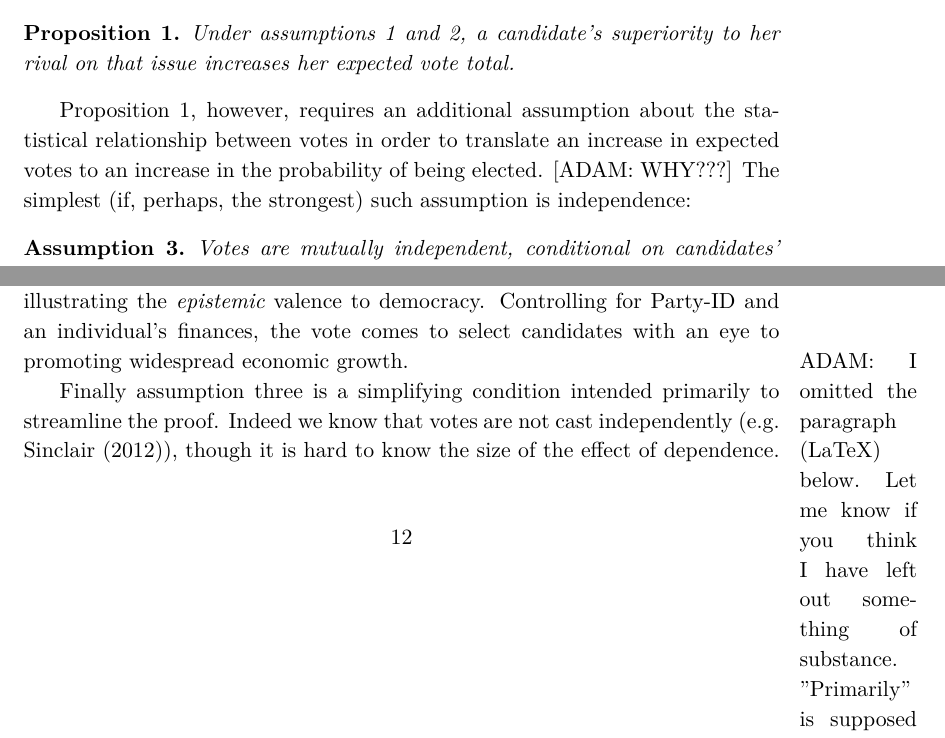
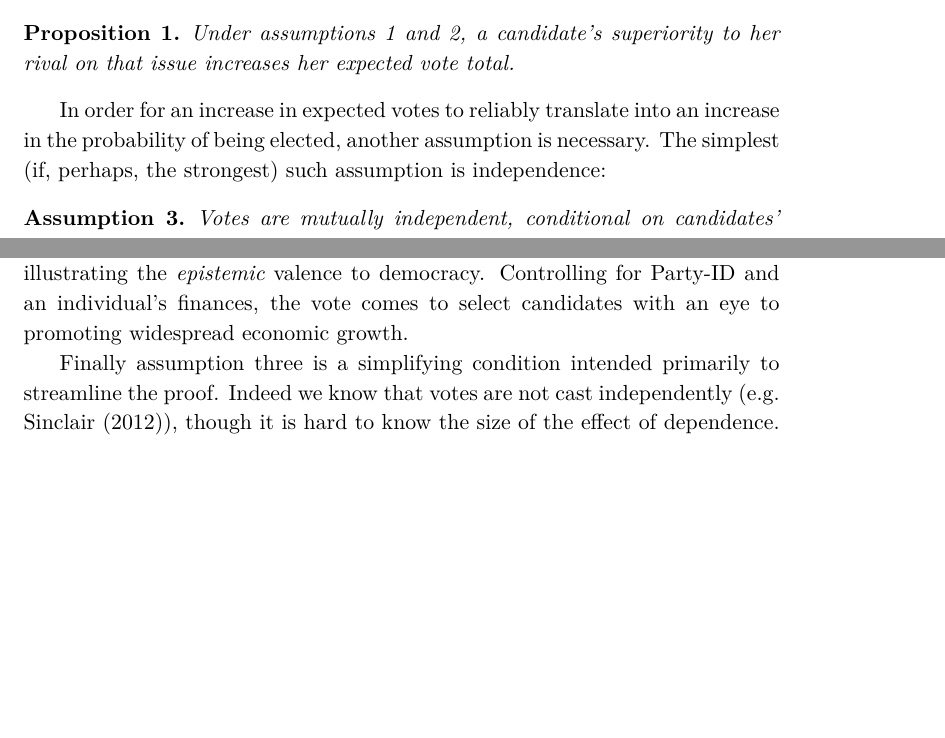
Before and after one commit to adamSales/testingEpDem, a LaTeX paper (PlausMajRule clean.tex): two parts of pages 5 and 13 of 25, joined at a grey line, cut so that both start at the same text, the shorter picture padded with empty space. Compiled offline with XeLaTeX.

Commit message:
ADAM comments
-clarified need for Assumption 3
-checked and omitted para is fine

```diff
--- a/PlausMajRule clean.tex
+++ b/PlausMajRule clean.tex
@@ -177,7 +177,9 @@ Assumptions \ref{ass:preference} and \ref{ass:belief} help determine expected vo
 Under assumptions \ref{ass:preference} and \ref{ass:belief},
 a candidate's superiority to her rival on that issue increases her expected vote total.
 \end{prop}
-Proposition 1, however, requires an additional assumption about the statistical relationship between votes in order to translate an increase in expected votes to an increase in the probability of being elected. [ADAM: WHY???]
+In order for an increase in expected votes to reliably translate into
+an increase in the probability of being elected, another assumption is
+necessary.
 The simplest (if, perhaps, the strongest) such assumption is independence:
 \begin{ass}\label{ass:independent}
 Votes are mutually independent, conditional on candidates' true superiority.
@@ -375,7 +377,7 @@ The majority rule mechanism, articulated in propositions 1 and 2, formally captu
 
 
 Our models directly ground assumption two, that voters' are as or more likely than random to select a candidate they believe to be better on the issue. %candidates' true abilities are irrelevant to their electability \emph{once voters' perceptions are accounted for}.
-Model (1) finds a positive association between economic performance captured by the variable $\Delta RDI$, and votes for the incumbent. When subjective sociotropic measures are included in the regression, as in models (2)--(4) the objective measure ($\Delta RDI$) takes a near-0 coefficient, leading us to conclude that economic policy primarily figures into individual votes by way of their subjective beliefs, thereby illustrating the \emph{epistemic} valence to democracy. Controlling for Party-ID and an individual's finances, the vote comes to select candidates with an eye to promoting widespread economic growth.\marginpar{ADAM: I omitted the paragraph (LaTeX) below. Let me know if you think I have left out something of substance. "Primarily" is supposed to replace the effect of "strongly."}
+Model (1) finds a positive association between economic performance captured by the variable $\Delta RDI$, and votes for the incumbent. When subjective sociotropic measures are included in the regression, as in models (2)--(4) the objective measure ($\Delta RDI$) takes a near-0 coefficient, leading us to conclude that economic policy primarily figures into individual votes by way of their subjective beliefs, thereby illustrating the \emph{epistemic} valence to democracy. Controlling for Party-ID and an individual's finances, the vote comes to select candidates with an eye to promoting widespread economic growth.%\marginpar{ADAM: I omitted the paragraph (LaTeX) below. Let me know if you think I have left out something of substance. "Primarily" is supposed to replace the effect of "strongly."}
 
 
 % Our finding that voters' subjective impressions of economic performance in models (2)--(4) diminishes $\Delta RDI$'s predictive power, lead us to infer that it is their beliefs that affects their vote, substantiating the epistemic valence of the democratic vote.
```
Also changed, not shown: PlausMajRule clean.pdf, 1 other file.
